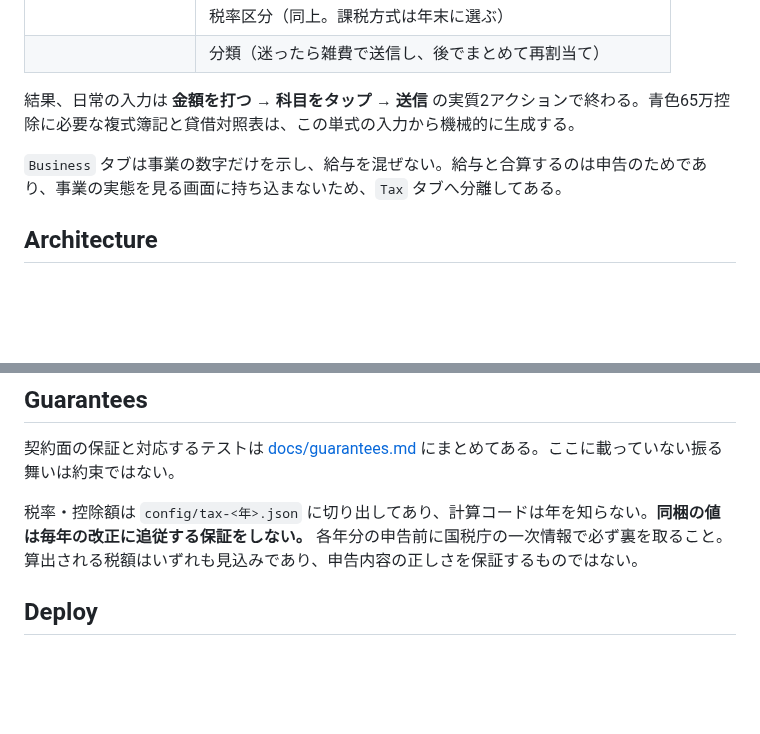
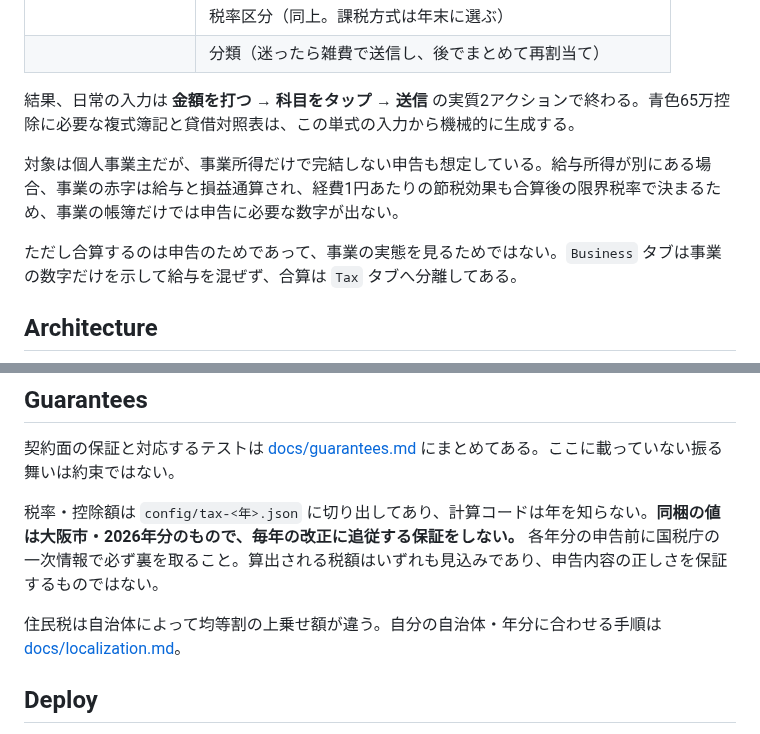
Before and after one commit to yktsnet/etax-prep, a Markdown page: README.md, 2 parts joined by grey strips. GitHub-like rendering; blank space fills up the shorter version.

```diff
--- a/README.md
+++ b/README.md
@@ -27,7 +37,9 @@
 
 結果、日常の入力は **金額を打つ → 科目をタップ → 送信** の実質2アクションで終わる。青色65万控除に必要な複式簿記と貸借対照表は、この単式の入力から機械的に生成する。
 
-`Business` タブは事業の数字だけを示し、給与を混ぜない。給与と合算するのは申告のためであり、事業の実態を見る画面に持ち込まないため、`Tax` タブへ分離してある。
+対象は個人事業主だが、事業所得だけで完結しない申告も想定している。給与所得が別にある場合、事業の赤字は給与と損益通算され、経費1円あたりの節税効果も合算後の限界税率で決まるため、事業の帳簿だけでは申告に必要な数字が出ない。
+
+ただし合算するのは申告のためであって、事業の実態を見るためではない。`Business` タブは事業の数字だけを示して給与を混ぜず、合算は `Tax` タブへ分離してある。
 
 ## Architecture
 
@@ -114,7 +126,9 @@ Node 24 以上。依存パッケージのインストールもビルドも要ら
 
 契約面の保証と対応するテストは [docs/guarantees.md](docs/guarantees.md) にまとめてある。ここに載っていない振る舞いは約束ではない。
 
-税率・控除額は `config/tax-<年>.json` に切り出してあり、計算コードは年を知らない。**同梱の値は毎年の改正に追従する保証をしない。** 各年分の申告前に国税庁の一次情報で必ず裏を取ること。算出される税額はいずれも見込みであり、申告内容の正しさを保証するものではない。
+税率・控除額は `config/tax-<年>.json` に切り出してあり、計算コードは年を知らない。**同梱の値は大阪市・2026年分のもので、毎年の改正に追従する保証をしない。** 各年分の申告前に国税庁の一次情報で必ず裏を取ること。算出される税額はいずれも見込みであり、申告内容の正しさを保証するものではない。
+
+住民税は自治体によって均等割の上乗せ額が違う。自分の自治体・年分に合わせる手順は [docs/localization.md](docs/localization.md)。
 
 ## Deploy
 
```
Also changed, not shown: other parts of README.md (+16 -6 lines), README.en.md (+22 -8 lines), docs/guarantees.md (+10 -0 lines), docs/localization.md (added, +36 -0 lines), docs/screenshots/business.png (added), docs/screenshots/entry.png (added), docs/screenshots/ledger.png (added), docs/screenshots/settings.png (added), docs/screenshots/tax.png (added), 4 other files.
